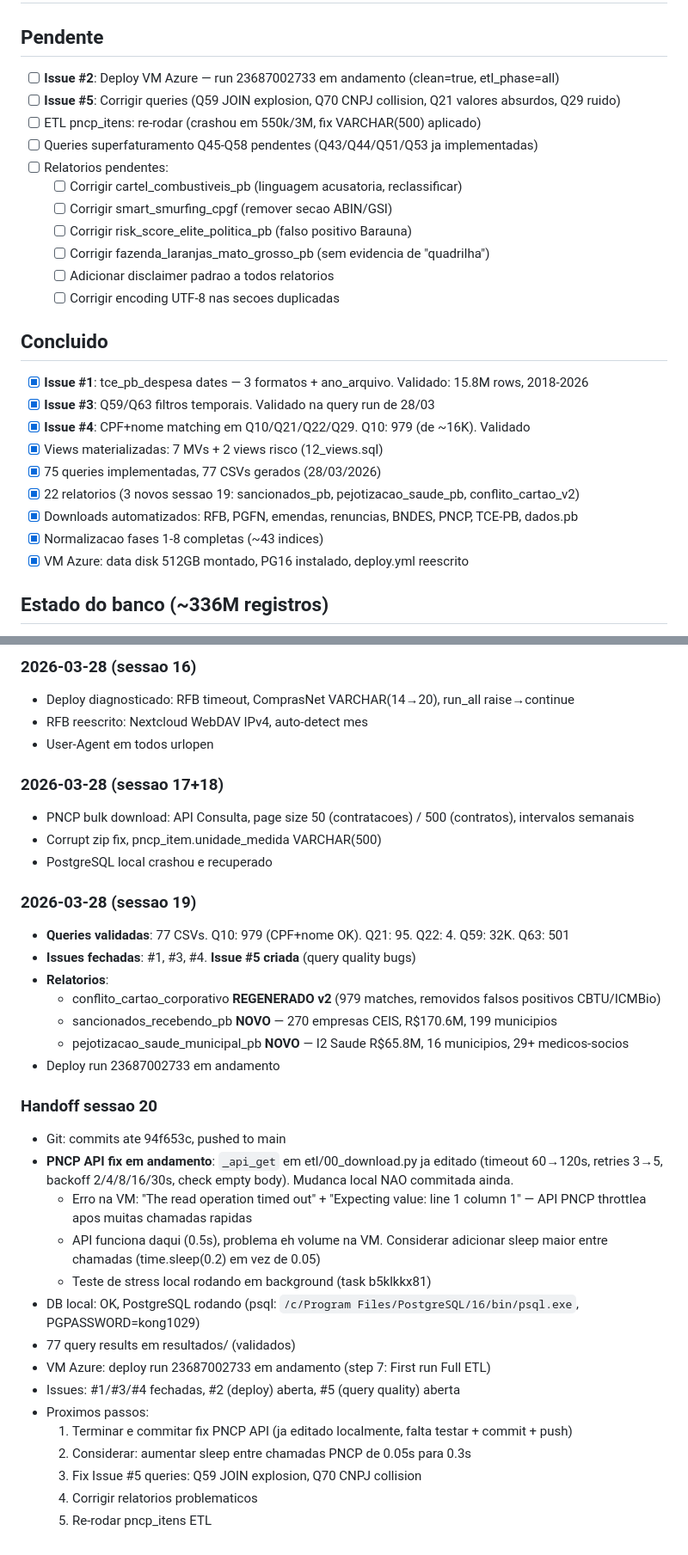
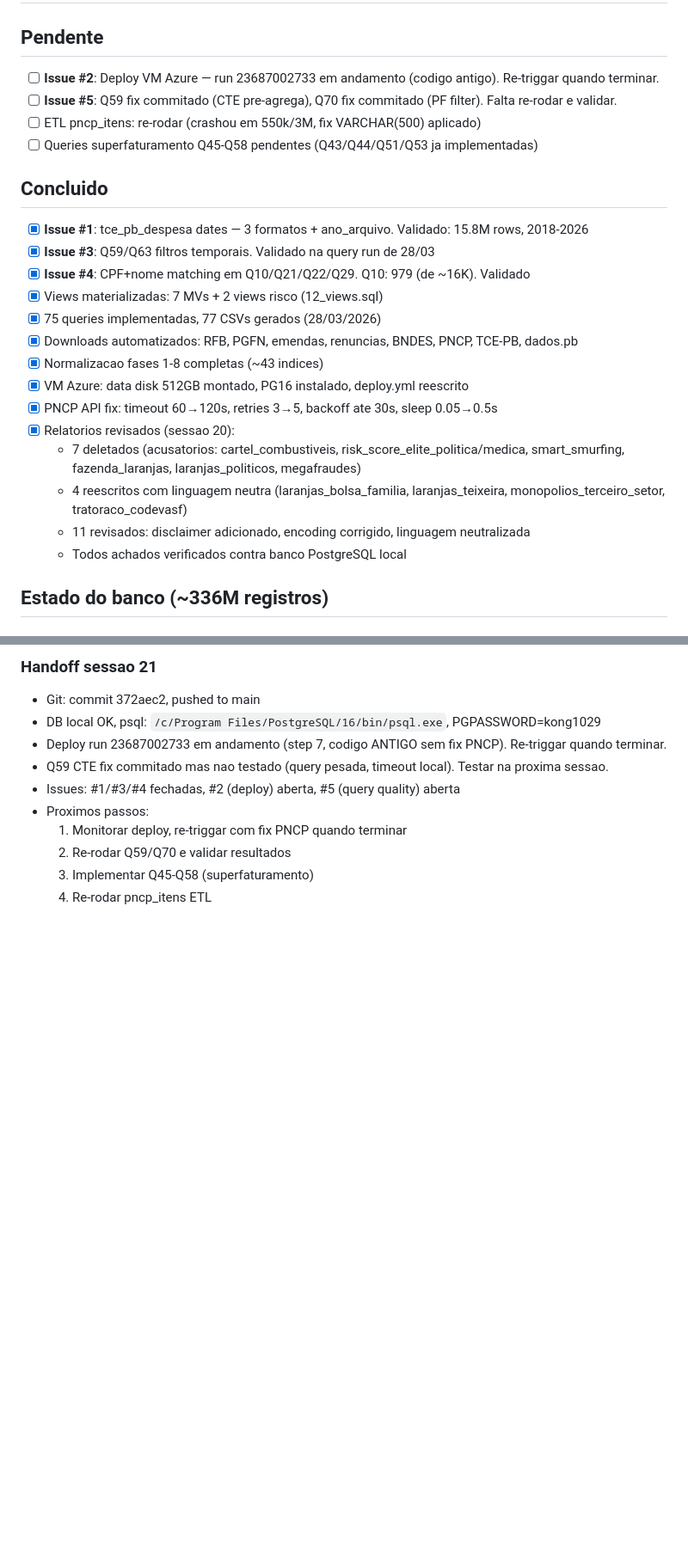
Before and after one commit to lucasdiniz/govbr-cruza-dados, a Markdown page: TODO.md, 2 parts joined by grey strips. Shown at 86% size. Rendered like a GitHub page; blank space fills up the shorter version.

```diff
--- a/TODO.md
+++ b/TODO.md
@@ -1,17 +1,10 @@
 # TODO - govbr-cruza-dados
 
 ## Pendente
-- [ ] **Issue #2**: Deploy VM Azure — run 23687002733 em andamento (clean=true, etl_phase=all)
-- [ ] **Issue #5**: Corrigir queries (Q59 JOIN explosion, Q70 CNPJ collision, Q21 valores absurdos, Q29 ruido)
+- [ ] **Issue #2**: Deploy VM Azure — run 23687002733 em andamento (codigo antigo). Re-triggar quando terminar.
+- [ ] **Issue #5**: Q59 fix commitado (CTE pre-agrega), Q70 fix commitado (PF filter). Falta re-rodar e validar.
 - [ ] ETL pncp_itens: re-rodar (crashou em 550k/3M, fix VARCHAR(500) aplicado)
 - [ ] Queries superfaturamento Q45-Q58 pendentes (Q43/Q44/Q51/Q53 ja implementadas)
-- [ ] Relatorios pendentes:
-  - [ ] Corrigir cartel_combustiveis_pb (linguagem acusatoria, reclassificar)
-  - [ ] Corrigir smart_smurfing_cpgf (remover secao ABIN/GSI)
-  - [ ] Corrigir risk_score_elite_politica_pb (falso positivo Barauna)
-  - [ ] Corrigir fazenda_laranjas_mato_grosso_pb (sem evidencia de "quadrilha")
-  - [ ] Adicionar disclaimer padrao a todos relatorios
-  - [ ] Corrigir encoding UTF-8 nas secoes duplicadas
 
 ## Concluido
 - [x] **Issue #1**: tce_pb_despesa dates — 3 formatos + ano_arquivo. Validado: 15.8M rows, 2018-2026
@@ -19,10 +12,15 @@
 - [x] **Issue #4**: CPF+nome matching em Q10/Q21/Q22/Q29. Q10: 979 (de ~16K). Validado
 - [x] Views materializadas: 7 MVs + 2 views risco (12_views.sql)
 - [x] 75 queries implementadas, 77 CSVs gerados (28/03/2026)
-- [x] 22 relatorios (3 novos sessao 19: sancionados_pb, pejotizacao_saude_pb, conflito_cartao_v2)
 - [x] Downloads automatizados: RFB, PGFN, emendas, renuncias, BNDES, PNCP, TCE-PB, dados.pb
 - [x] Normalizacao fases 1-8 completas (~43 indices)
 - [x] VM Azure: data disk 512GB montado, PG16 instalado, deploy.yml reescrito
+- [x] PNCP API fix: timeout 60→120s, retries 3→5, backoff ate 30s, sleep 0.05→0.5s
+- [x] Relatorios revisados (sessao 20):
+  - 7 deletados (acusatorios: cartel_combustiveis, risk_score_elite_politica/medica, smart_smurfing, fazenda_laranjas, laranjas_politicos, megafraudes)
+  - 4 reescritos com linguagem neutra (laranjas_bolsa_familia, laranjas_teixeira, monopolios_terceiro_setor, tratoraco_codevasf)
+  - 11 revisados: disclaimer adicionado, encoding corrigido, linguagem neutralizada
+  - Todos achados verificados contra banco PostgreSQL local
 
 ## Estado do banco (~336M registros)
 - empresa: 66.6M, estabelecimento: 69.8M, simples: 47M, socio: 27M
@@ -80,36 +61,12 @@ Problemas globais: linguagem acusatoria, encoding quebrado, "deteccao precoce" i
 
-### 2026-03-28 (sessao 16)
-- Deploy diagnosticado: RFB timeout, ComprasNet VARCHAR(14→20), run_all raise→continue
-- RFB reescrito: Nextcloud WebDAV IPv4, auto-detect mes
-- User-Agent em todos urlopen
-
-### 2026-03-28 (sessao 17+18)
-- PNCP bulk download: API Consulta, page size 50 (contratacoes) / 500 (contratos), intervalos semanais
-- Corrupt zip fix, pncp_item.unidade_medida VARCHAR(500)
-- PostgreSQL local crashou e recuperado
-
-### 2026-03-28 (sessao 19)
-- **Queries validadas**: 77 CSVs. Q10: 979 (CPF+nome OK). Q21: 95. Q22: 4. Q59: 32K. Q63: 501
-- **Issues fechadas**: #1, #3, #4. **Issue #5 criada** (query quality bugs)
-- **Relatorios**:
-  - conflito_cartao_corporativo **REGENERADO v2** (979 matches, removidos falsos positivos CBTU/ICMBio)
-  - sancionados_recebendo_pb **NOVO** — 270 empresas CEIS, R$170.6M, 199 municipios
-  - pejotizacao_saude_municipal_pb **NOVO** — I2 Saude R$65.8M, 16 municipios, 29+ medicos-socios
-- Deploy run 23687002733 em andamento
-
-### Handoff sessao 20
-- Git: commits ate 94f653c, pushed to main
-- **PNCP API fix em andamento**: `_api_get` em etl/00_download.py ja editado (timeout 60→120s, retries 3→5, backoff 2/4/8/16/30s, check empty body). Mudanca local NAO commitada ainda.
-  - Erro na VM: "The read operation timed out" + "Expecting value: line 1 column 1" — API PNCP throttlea apos muitas chamadas rapidas
-  - API funciona daqui (0.5s), problema eh volume na VM. Considerar adicionar sleep maior entre chamadas (time.sleep(0.2) em vez de 0.05)
-  - Teste de stress local rodando em background (task b5klkkx81)
-- DB local: OK, PostgreSQL rodando (psql: `/c/Program Files/PostgreSQL/16/bin/psql.exe`, PGPASSWORD=kong1029)
-- 77 query results em resultados/ (validados)
-- VM Azure: deploy run 23687002733 em andamento (step 7: First run Full ETL)
+### Handoff sessao 21
+- Git: commit 372aec2, pushed to main
+- DB local OK, psql: `/c/Program Files/PostgreSQL/16/bin/psql.exe`, PGPASSWORD=kong1029
+- Deploy run 23687002733 em andamento (step 7, codigo ANTIGO sem fix PNCP). Re-triggar quando terminar.
+- Q59 CTE fix commitado mas nao testado (query pesada, timeout local). Testar na proxima sessao.
 - Issues: #1/#3/#4 fechadas, #2 (deploy) aberta, #5 (query quality) aberta
 - Proximos passos:
-  1. Terminar e commitar fix PNCP API (ja editado localmente, falta testar + commit + push)
-  2. Considerar: aumentar sleep entre chamadas PNCP de 0.05s para 0.3s
-  3. Fix Issue #5 queries: Q59 JOIN explosion, Q70 CNPJ collision
-  4. Corrigir relatorios problematicos
-  5. Re-rodar pncp_itens ETL
+  1. Monitorar deploy, re-triggar com fix PNCP quando terminar
+  2. Re-rodar Q59/Q70 e validar resultados
+  3. Implementar Q45-Q58 (superfaturamento)
+  4. Re-rodar pncp_itens ETL
```
Also changed, not shown: other parts of TODO.md (+12 -29 lines).
